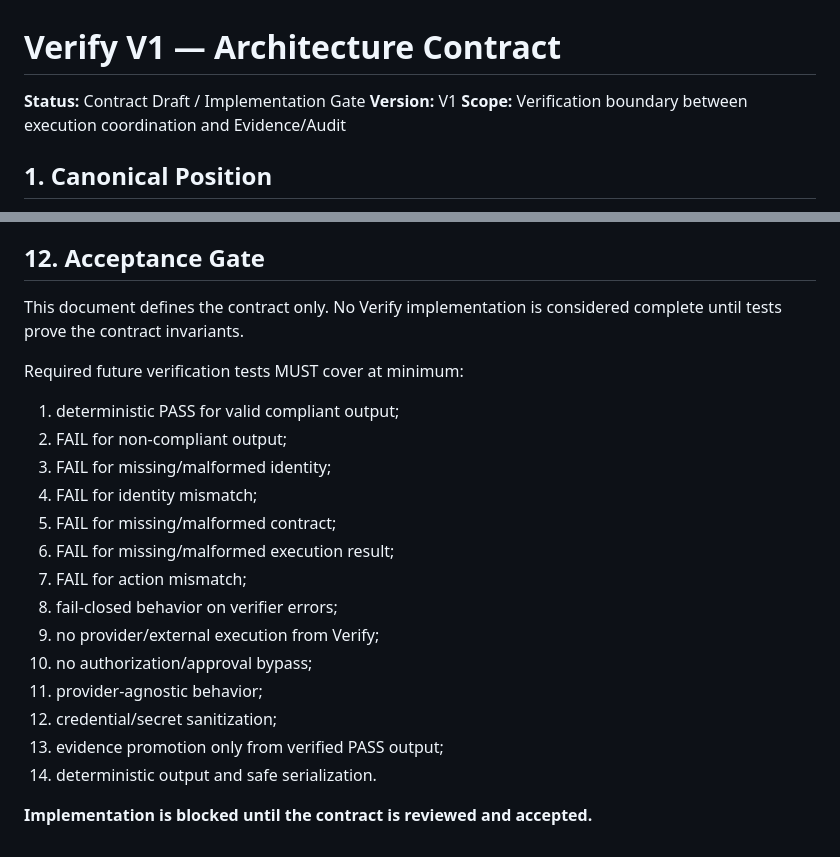
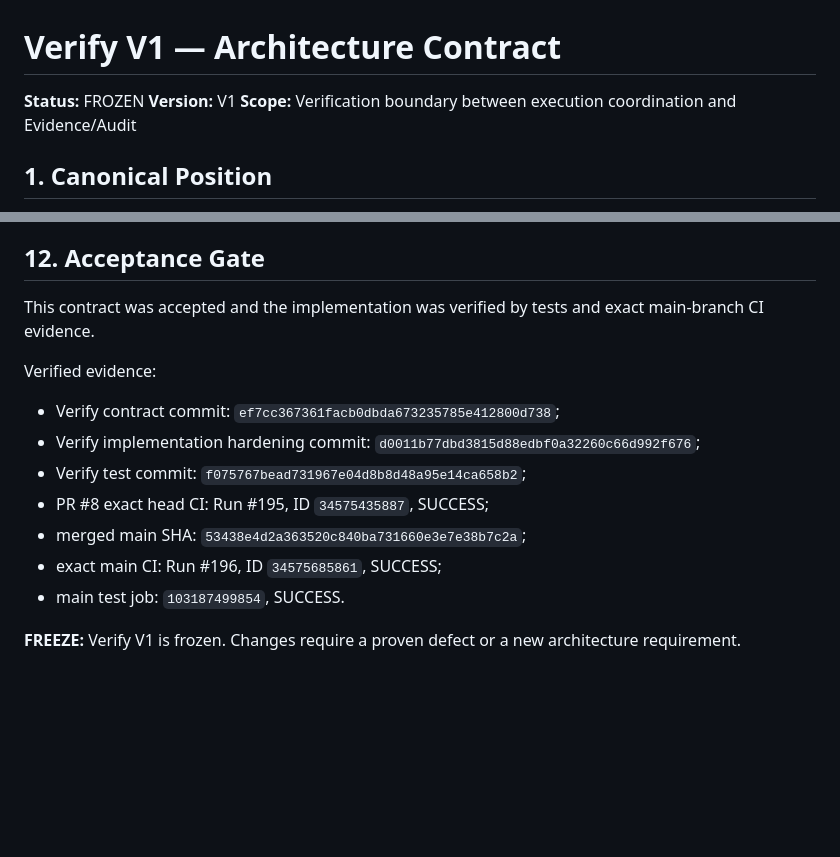
Before and after one commit to mrwali860-cmd/MR-WALI-JARVIS, a Markdown page: docs/architecture/verify-v1.md, 2 parts joined by grey strips. Rendered like a GitHub page; blank space fills up the shorter version.

Commit message:
docs: freeze Verify V1 after exact main CI evidence

```diff
--- a/docs/architecture/verify-v1.md
+++ b/docs/architecture/verify-v1.md
@@ -1,6 +1,6 @@
 # Verify V1 — Architecture Contract
 
-**Status:** Contract Draft / Implementation Gate
+**Status:** FROZEN
 **Version:** V1
 **Scope:** Verification boundary between execution coordination and Evidence/Audit
 
@@ -121,23 +121,16 @@ Verify V1 does not include:
 
 ## 12. Acceptance Gate
 
-This document defines the contract only. No Verify implementation is considered complete until tests prove the contract invariants.
+This contract was accepted and the implementation was verified by tests and exact main-branch CI evidence.
 
-Required future verification tests MUST cover at minimum:
+Verified evidence:
 
-1. deterministic PASS for valid compliant output;
-2. FAIL for non-compliant output;
-3. FAIL for missing/malformed identity;
-4. FAIL for identity mismatch;
-5. FAIL for missing/malformed contract;
-6. FAIL for missing/malformed execution result;
-7. FAIL for action mismatch;
-8. fail-closed behavior on verifier errors;
-9. no provider/external execution from Verify;
-10. no authorization/approval bypass;
-11. provider-agnostic behavior;
-12. credential/secret sanitization;
-13. evidence promotion only from verified PASS output;
-14. deterministic output and safe serialization.
+- Verify contract commit: `ef7cc367361facb0dbda673235785e412800d738`;
+- Verify implementation hardening commit: `d0011b77dbd3815d88edbf0a32260c66d992f676`;
+- Verify test commit: `f075767bead731967e04d8b8d48a95e14ca658b2`;
+- PR #8 exact head CI: Run #195, ID `34575435887`, SUCCESS;
+- merged main SHA: `53438e4d2a363520c840ba731660e3e7e38b7c2a`;
+- exact main CI: Run #196, ID `34575685861`, SUCCESS;
+- main test job: `103187499854`, SUCCESS.
 
-**Implementation is blocked until the contract is reviewed and accepted.**
+**FREEZE:** Verify V1 is frozen. Changes require a proven defect or a new architecture requirement.
```
